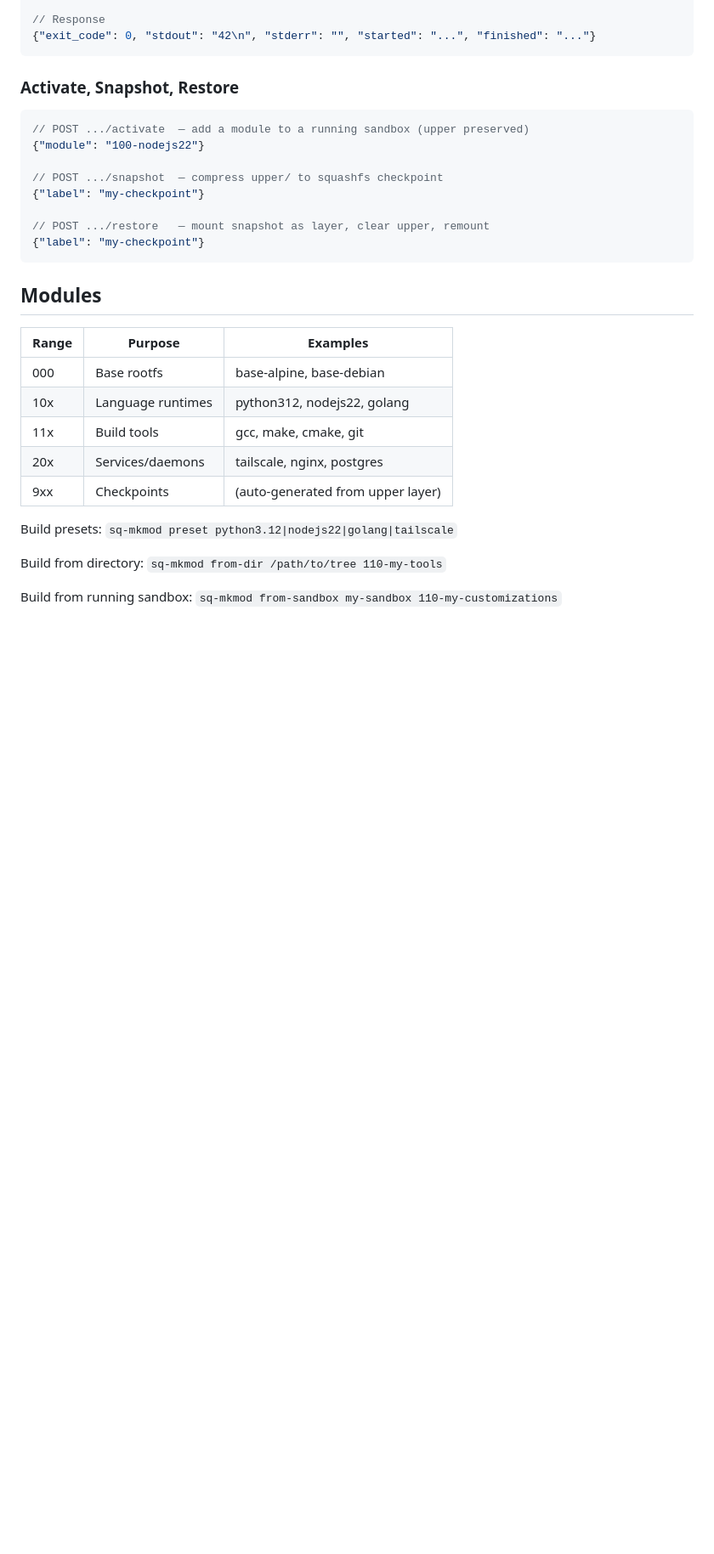
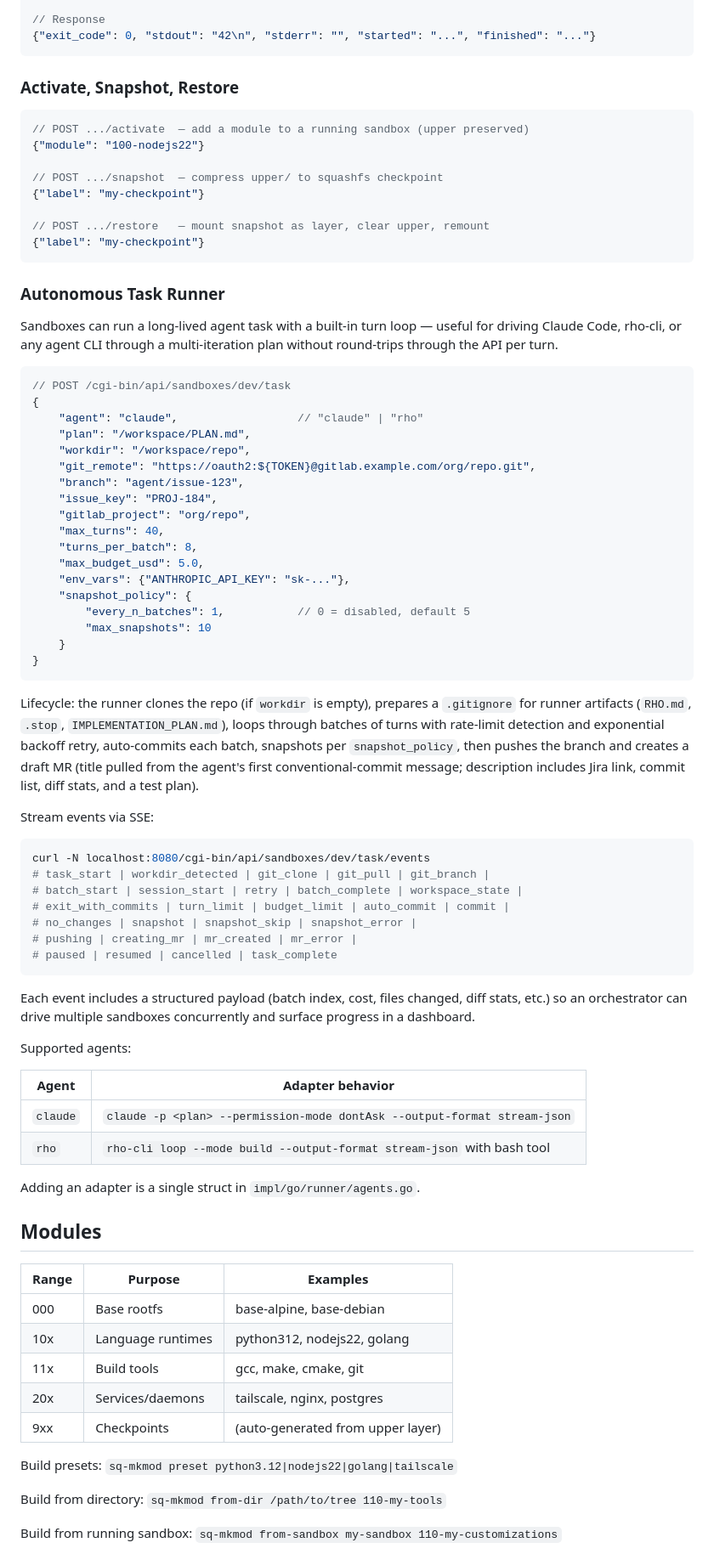
Before and after one commit to pyrex41/sq-sandbox, a Markdown page: README.md, the part around one of its changes. Shown at 85% size. Rendered like a GitHub page; blank space fills up the shorter version.

Commit message:
docs: document autonomous task runner API
Added in commits 736833e..0a7d2a2 but the README still only listed the
exec/snapshot/restore endpoints. Document the /task endpoints, TaskSpec
shape, lifecycle, and SSE event types so callers can drive the runner
without reading the Go source.

````diff
--- a/README.md
+++ b/README.md
@@ -149,6 +162,66 @@ Only `id` and `layers` are required. Defaults: `cpu=2`, `memory_mb=1024`,
 // POST .../restore   — mount snapshot as layer, clear upper, remount
 {"label": "my-checkpoint"}
 ```
+
+### Autonomous Task Runner
+
+Sandboxes can run a long-lived agent task with a built-in turn loop —
+useful for driving Claude Code, rho-cli, or any agent CLI through a
+multi-iteration plan without round-trips through the API per turn.
+
+```json
+// POST /cgi-bin/api/sandboxes/dev/task
+{
+    "agent": "claude",                  // "claude" | "rho"
+    "plan": "/workspace/PLAN.md",
+    "workdir": "/workspace/repo",
+    "git_remote": "https://oauth2:${TOKEN}@gitlab.example.com/org/repo.git",
+    "branch": "agent/issue-123",
+    "issue_key": "PROJ-184",
+    "gitlab_project": "org/repo",
+    "max_turns": 40,
+    "turns_per_batch": 8,
+    "max_budget_usd": 5.0,
+    "env_vars": {"ANTHROPIC_API_KEY": "sk-..."},
+    "snapshot_policy": {
+        "every_n_batches": 1,           // 0 = disabled, default 5
+        "max_snapshots": 10
+    }
+}
+```
+
+Lifecycle: the runner clones the repo (if `workdir` is empty), prepares a
+`.gitignore` for runner artifacts (`RHO.md`, `.stop`, `IMPLEMENTATION_PLAN.md`),
+loops through batches of turns with rate-limit detection and exponential
+backoff retry, auto-commits each batch, snapshots per `snapshot_policy`,
+then pushes the branch and creates a draft MR (title pulled from the
+agent's first conventional-commit message; description includes Jira link,
+commit list, diff stats, and a test plan).
+
+Stream events via SSE:
+
+```sh
+curl -N localhost:8080/cgi-bin/api/sandboxes/dev/task/events
+# task_start | workdir_detected | git_clone | git_pull | git_branch |
+# batch_start | session_start | retry | batch_complete | workspace_state |
+# exit_with_commits | turn_limit | budget_limit | auto_commit | commit |
+# no_changes | snapshot | snapshot_skip | snapshot_error |
+# pushing | creating_mr | mr_created | mr_error |
+# paused | resumed | cancelled | task_complete
+```
+
+Each event includes a structured payload (batch index, cost, files changed,
+diff stats, etc.) so an orchestrator can drive multiple sandboxes
+concurrently and surface progress in a dashboard.
+
+Supported agents:
+
+| Agent     | Adapter behavior                                                    |
+|-----------|---------------------------------------------------------------------|
+| `claude`  | `claude -p <plan> --permission-mode dontAsk --output-format stream-json` |
+| `rho`     | `rho-cli loop --mode build --output-format stream-json` with bash tool |
+
+Adding an adapter is a single struct in `impl/go/runner/agents.go`.
 
 ## Modules
 
````
Also changed, not shown: other parts of README.md (+24 -11 lines).
